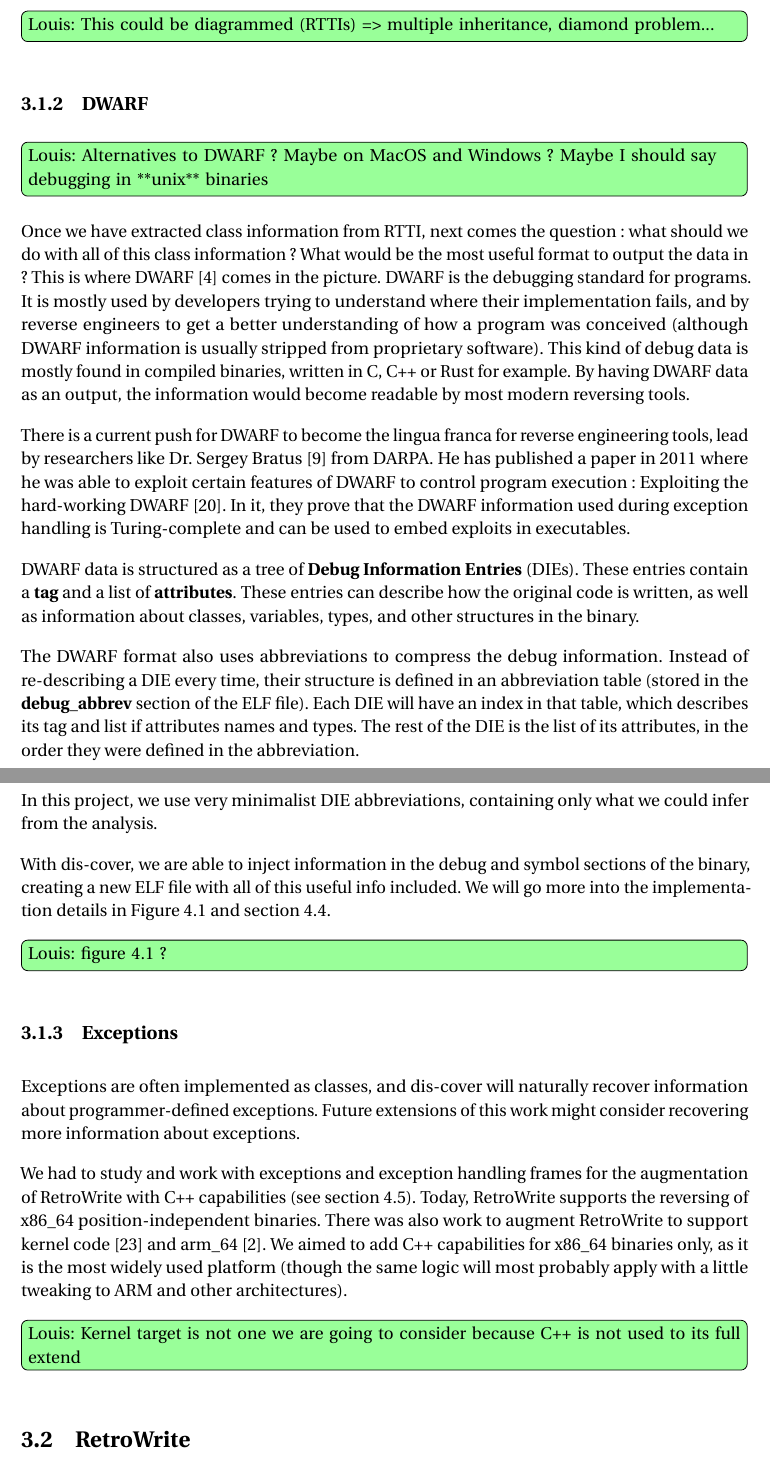
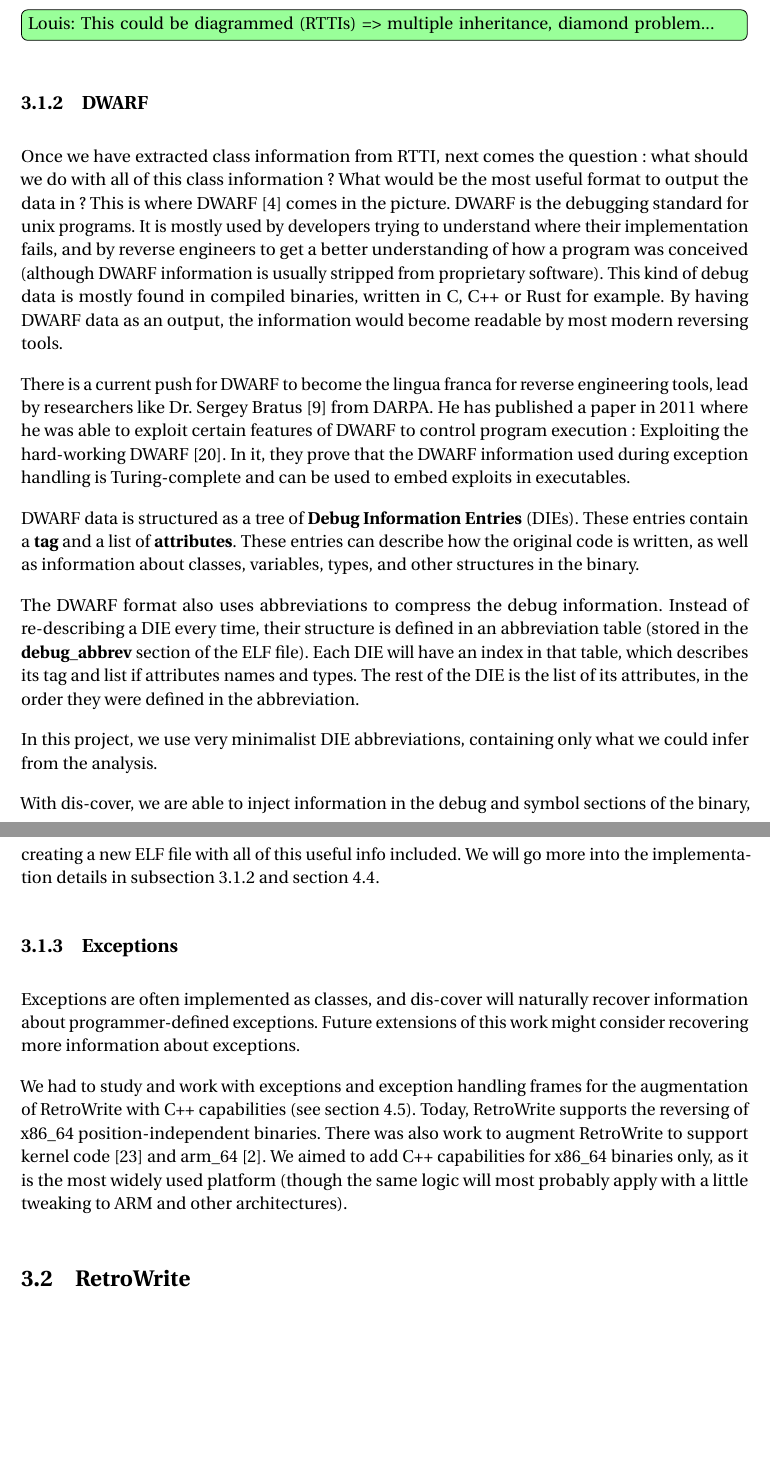
Before and after one commit to louismerlin/master-thesis, a LaTeX thesis (thesis.tex): two parts of pages 15 and 16 of 28, joined at a grey line, cut so that both start at the same text, the shorter picture padded with empty space. Compiled offline with pdfLaTeX.

Commit message:
Address most comments from the meeting

```diff
--- a/thesis.tex
+++ b/thesis.tex
@@ -531,9 +529,6 @@ problem...}
 \subsection{DWARF}
 \label{dwarfdesign}
 
-\lou{Alternatives to DWARF ? Maybe on MacOS and Windows ? Maybe I should say
-debugging in **unix** binaries}
-
 % Why do we want DWARF data ?
 %   We want to make the info available to reversing tools
 %   => input from Dr. Sergey Bratus
@@ -544,7 +539,7 @@ Once we have extracted class information from RTTI, next comes the question :
 what should we do with all of this class information ? What would be the most
 useful format to output the data in ?
 This is where DWARF~\cite{dwarf} comes in the picture. DWARF is the debugging
-standard for programs.
+standard for unix programs.
 It is mostly used by developers trying to understand where their implementation
 fails,
 and by reverse engineers to get a better understanding of how a program was
@@ -586,8 +581,8 @@ what we could infer from the analysis.
 With dis-cover, we are able to inject information in the debug and symbol
 sections of the binary, creating a new ELF file with all of this useful info
 included.
-We will go more into the implementation details in \autoref{dwarfdump} and
-\autoref{wrappingimplementation}. \lou{figure 4.1 ?}
+We will go more into the implementation details in \autoref{dwarfdesign} and
+\autoref{wrappingimplementation}.
 
 \subsection{Exceptions}
 
@@ -613,8 +608,6 @@ code~\cite{rwkernel} and arm\_64~\cite{rwarm}.
 We aimed to add C++ capabilities for x86\_64 binaries only, as it is the most
 widely used platform (though the same logic will most probably apply with a
 little tweaking to ARM and other architectures).
-\lou{Kernel target is not one we are going to consider because C++ is not used
-to its full extend}
 
 \section{RetroWrite}
 \label{retrowritedesign}
```
Also changed, not shown: thesis.tex (17 more changed lines).
